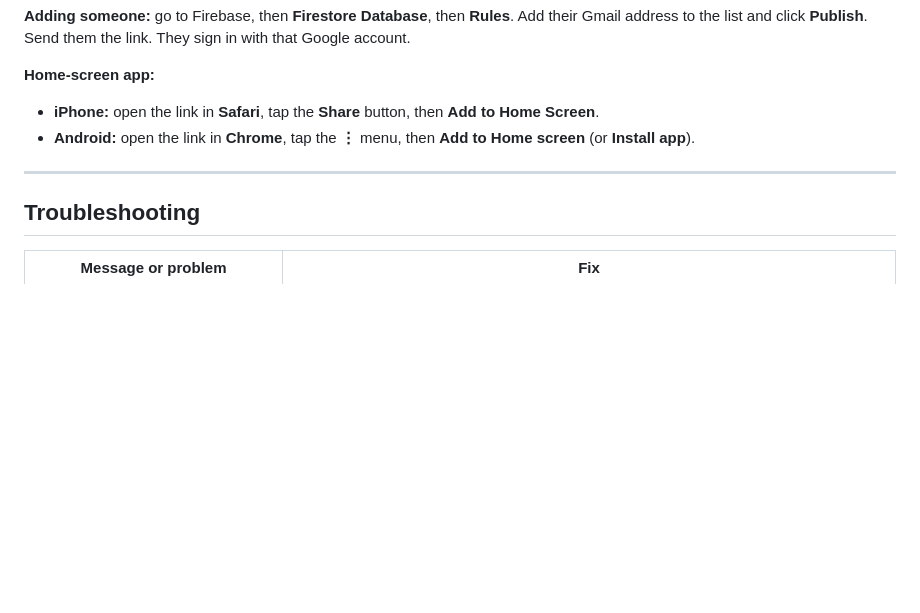
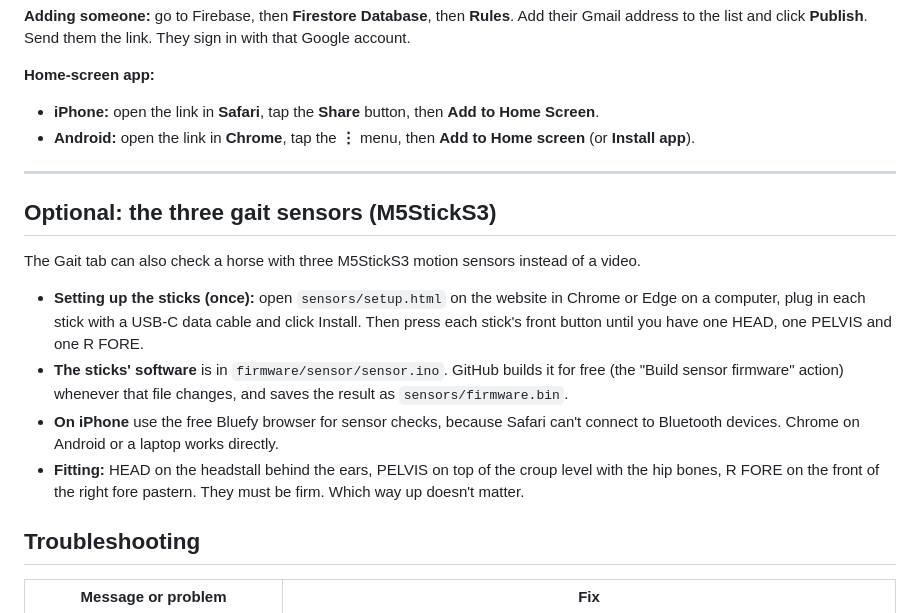
Before and after one commit to PalermoRacing/soundness, a Markdown page: README.md, the part around the change. Drawn GitHub-style; blank space fills up the shorter version.

Commit message:
README: gait sensors

```diff
--- a/README.md
+++ b/README.md
@@ -130,6 +130,15 @@ The code on GitHub is public, but it contains no secrets. The Gemini key is kept
 
 ---
 
+## Optional: the three gait sensors (M5StickS3)
+
+The Gait tab can also check a horse with three M5StickS3 motion sensors instead of a video.
+
+- **Setting up the sticks (once):** open `sensors/setup.html` on the website in Chrome or Edge on a computer, plug in each stick with a USB-C data cable and click Install. Then press each stick's front button until you have one HEAD, one PELVIS and one R FORE.
+- **The sticks' software** is in `firmware/sensor/sensor.ino`. GitHub builds it for free (the "Build sensor firmware" action) whenever that file changes, and saves the result as `sensors/firmware.bin`.
+- **On iPhone** use the free Bluefy browser for sensor checks, because Safari can't connect to Bluetooth devices. Chrome on Android or a laptop works directly.
+- **Fitting:** HEAD on the headstall behind the ears, PELVIS on top of the croup level with the hip bones, R FORE on the front of the right fore pastern. They must be firm. Which way up doesn't matter.
+
 ## Troubleshooting
 
 | Message or problem | Fix |
```
